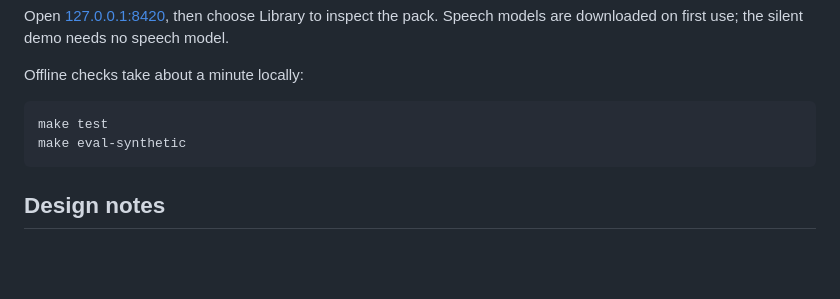
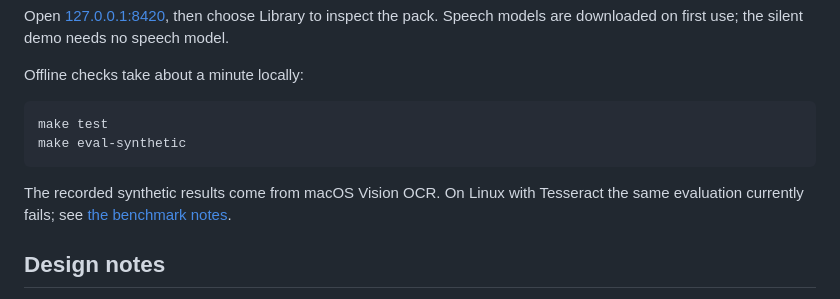
Before and after one commit to yy31104/clipmind, a Markdown page: README.md, the part around the change. GitHub-like rendering; blank space fills up the shorter version.

Commit message:
docs: note that the synthetic eval fails on Linux with Tesseract

````diff
--- a/README.md
+++ b/README.md
@@ -63,6 +63,8 @@ make test
 make eval-synthetic
 ```
 
+The recorded synthetic results come from macOS Vision OCR. On Linux with Tesseract the same evaluation currently fails; see [the benchmark notes](docs/BENCHMARK.md#synthetic-silent-slides-on-linux-with-tesseract).
+
 ## Design notes
 
 Speech and visual processing run separately, then join at pack creation. This preserves screen text that was never spoken and keeps a usable record when one recognition provider is unavailable.
````
